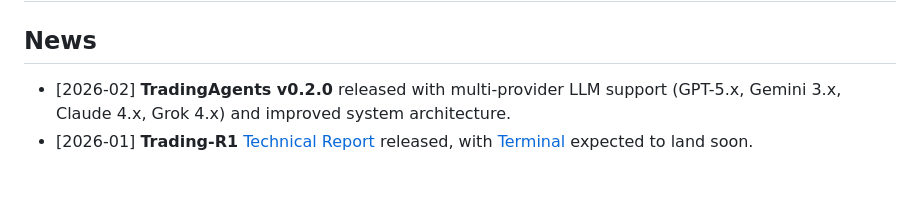
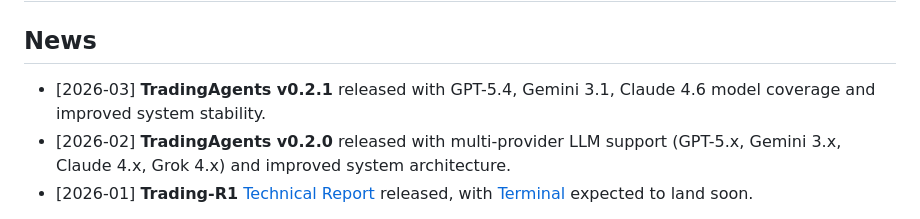
Before and after one commit to KHALEDNOAMAN/TradingAgents, a Markdown page: README.md, the part around the change. Drawn GitHub-style; blank space fills up the shorter version.

Commit message:
docs: add v0.2.1 release note to README

```diff
--- a/README.md
+++ b/README.md
@@ -28,6 +28,7 @@
 # TradingAgents: Multi-Agents LLM Financial Trading Framework
 
 ## News
+- [2026-03] **TradingAgents v0.2.1** released with GPT-5.4, Gemini 3.1, Claude 4.6 model coverage and improved system stability.
 - [2026-02] **TradingAgents v0.2.0** released with multi-provider LLM support (GPT-5.x, Gemini 3.x, Claude 4.x, Grok 4.x) and improved system architecture.
 - [2026-01] **Trading-R1** [Technical Report](https://arxiv.org/abs/2509.11420) released, with [Terminal](https://github.com/TauricResearch/Trading-R1) expected to land soon.
 
```
